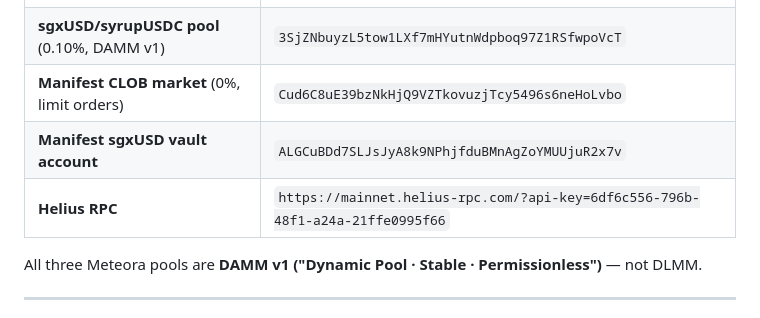
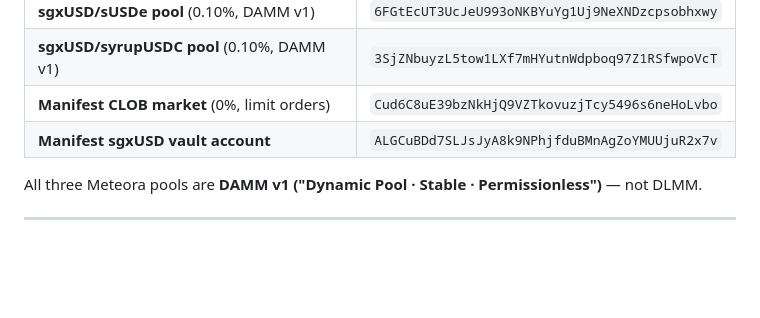
Before and after one commit to GuthixFinance/guthix-web, a Markdown page: README.md, the part around the change. Rendered like a GitHub page; blank space fills up the shorter version.

Commit message:
Remove Helius RPC API key from documentation
Removed Helius RPC API key from README.

```diff
--- a/README.md
+++ b/README.md
@@ -71,7 +71,6 @@ All external API calls are proxied through the server to avoid CORS and hide cre
 | **sgxUSD/syrupUSDC pool** (0.10%, DAMM v1) | `3SjZNbuyzL5tow1LXf7mHYutnWdpboq97Z1RSfwpoVcT` |
 | **Manifest CLOB market** (0%, limit orders) | `Cud6C8uE39bzNkHjQ9VZTkovuzjTcy5496s6neHoLvbo` |
 | **Manifest sgxUSD vault account** | `ALGCuBDd7SLJsJyA8k9NPhjfduBMnAgZoYMUUjuR2x7v` |
-| **Helius RPC** | `https://mainnet.helius-rpc.com/?api-key=6df6c556-796b-48f1-a24a-21ffe0995f66` |
 
 All three Meteora pools are **DAMM v1 ("Dynamic Pool · Stable · Permissionless")** — not DLMM.
 
```
